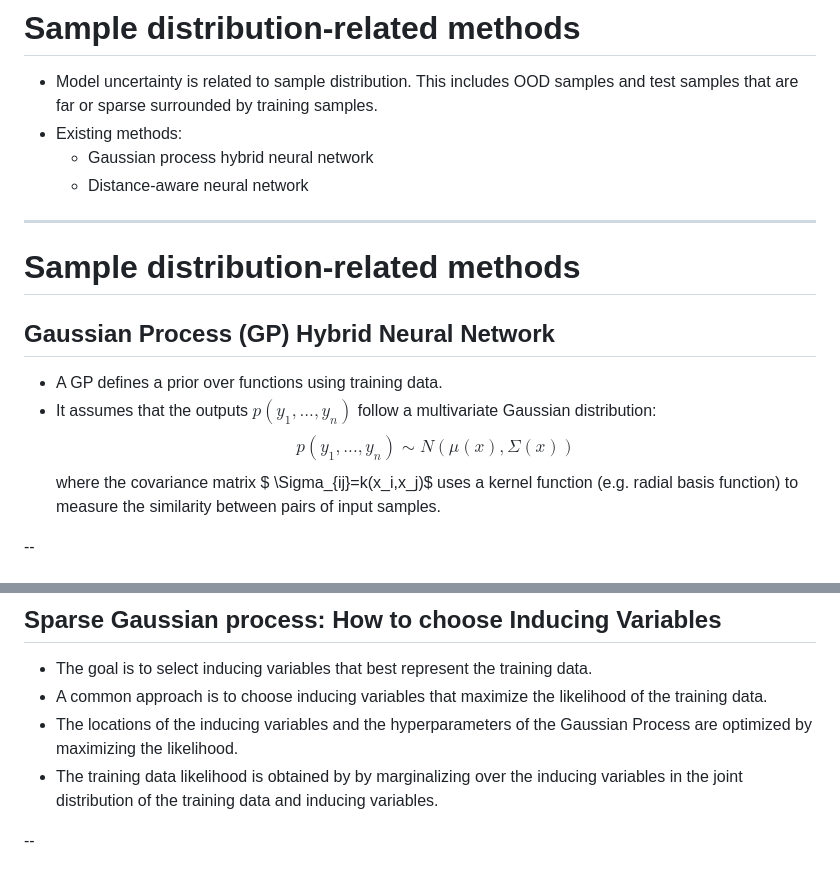
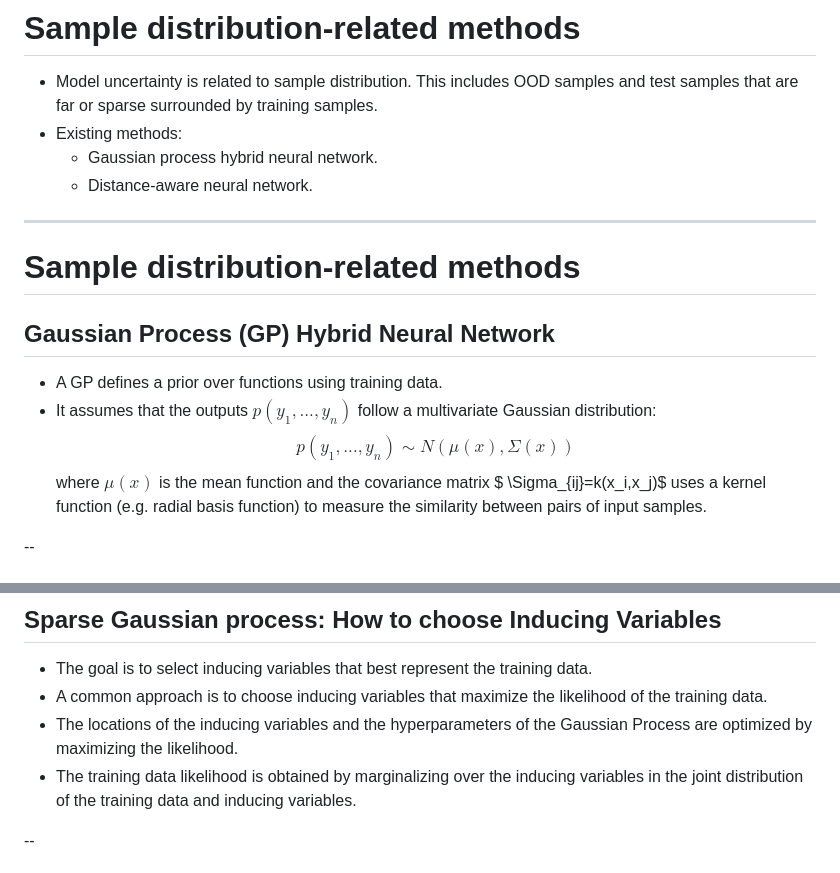
Before and after one commit to anchrysoula/slides, a Markdown page: model_uncertainty.md, 2 parts joined by grey strips. Rendered like a GitHub page.

```diff
--- a/model_uncertainty.md
+++ b/model_uncertainty.md
@@ -250,15 +250,15 @@ $.
 - Model uncertainty is related to sample distribution. This includes OOD samples and
 test samples that are far or sparse surrounded by training samples.
 - Existing methods:
-    - Gaussian process hybrid neural network
-    - Distance-aware neural network
+    - Gaussian process hybrid neural network.
+    - Distance-aware neural network.
 ---
 #  Sample distribution-related methods
 ## Gaussian Process (GP) Hybrid Neural Network
 - A GP defines a prior over functions using training data.
 - It assumes that the outputs $p(y_1,...,y_n)$ follow a multivariate Gaussian distribution:
   $$ p(y_1,...,y_n)\sim N(\mu(x),\Sigma(x))$$
-  where the covariance matrix $ \Sigma_{ij}=k(x_i,x_j)$ uses a kernel function (e.g. radial basis function)
+  where $\mu(x)$ is the mean function and the covariance matrix $ \Sigma_{ij}=k(x_i,x_j)$ uses a kernel function (e.g. radial basis function)
   to measure the similarity between pairs of input samples.
 
 --
@@ -302,7 +302,7 @@ a low-rank approximation, which only requires inverting an $m\times m$ matrix $K
 - The goal is to select inducing variables that best represent the training data.
 - A common approach is to choose inducing variables that maximize the likelihood of the training data.
 - The locations of the inducing variables and the hyperparameters of the Gaussian Process are optimized by maximizing the likelihood.
-- The training data likelihood is obtained by by marginalizing over the inducing variables
+- The training data likelihood is obtained by marginalizing over the inducing variables
 in the joint distribution of the training data and inducing variables.
 
 --
```
Also changed, not shown: other parts of model_uncertainty.md (+3 -3 lines), data_uncertainty.md (added).
